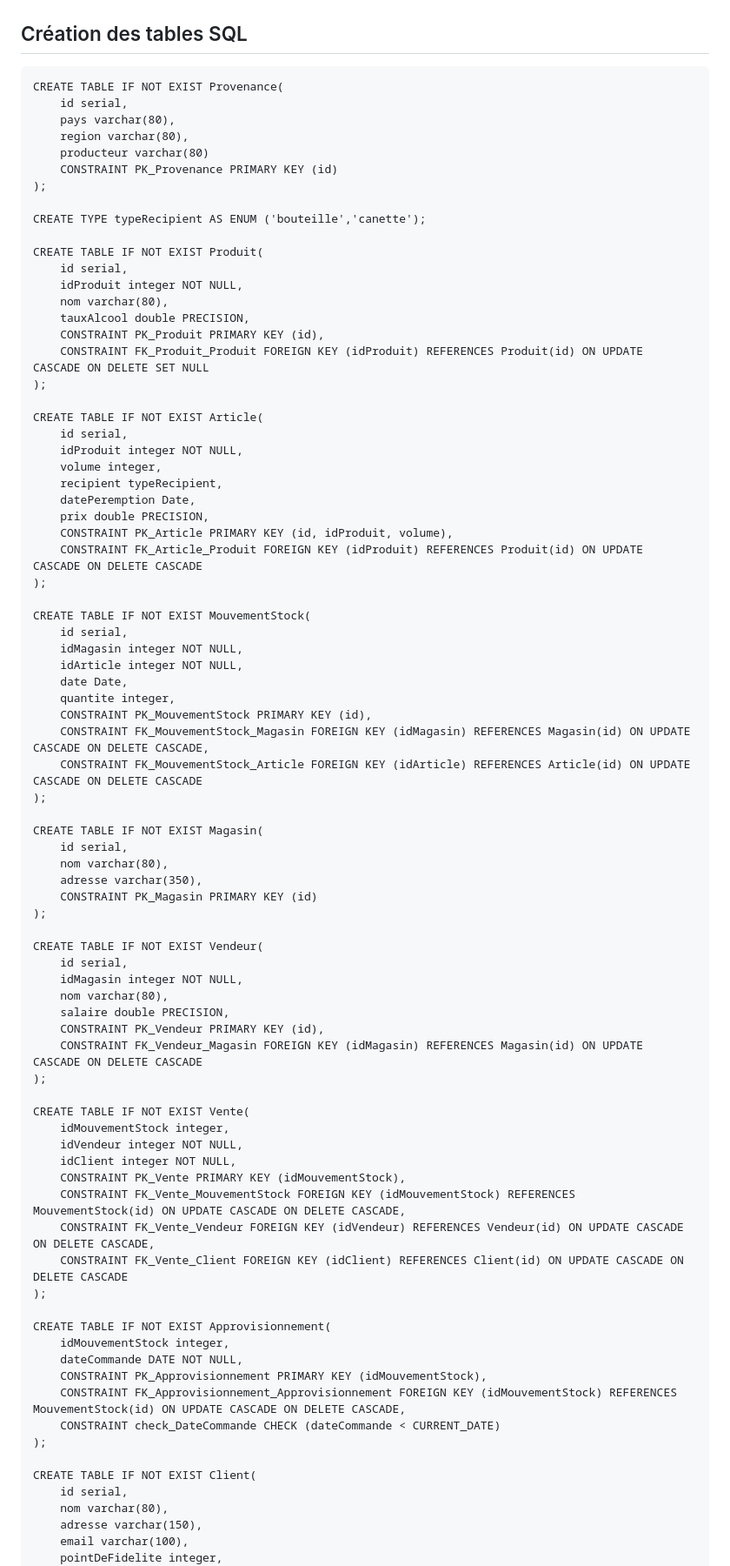
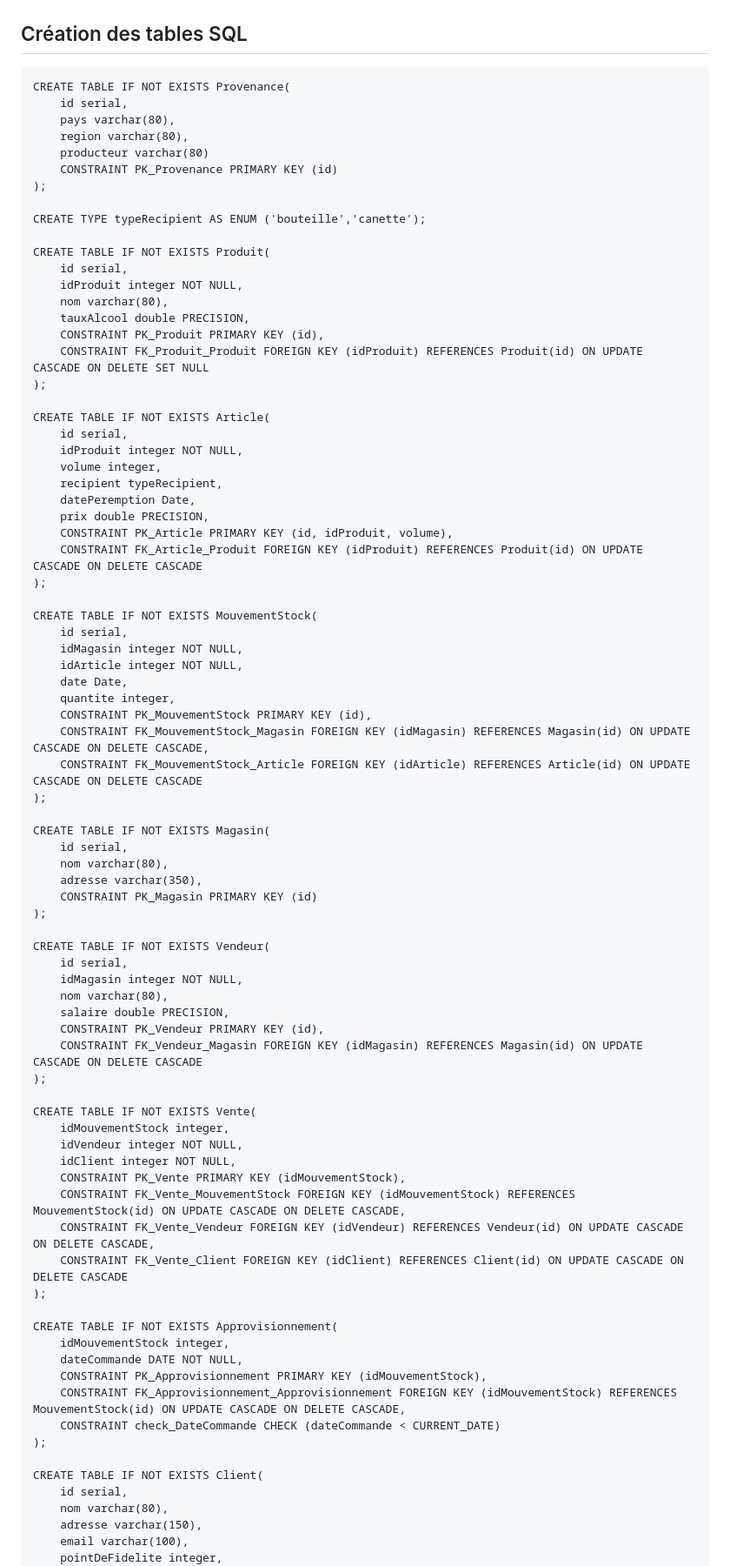
Before and after one commit to La-Kirby-Team/BDR-Project, a Markdown page: README.md, the part around one of its changes. Shown at 87% size. Rendered like a GitHub page.

````diff
--- a/README.md
+++ b/README.md
@@ -126,7 +126,7 @@ Approvisionnement_Fournisseur(<u>idMouvementStock, idFournisseur</u>)
 ## Création des tables SQL
 
 ```
-CREATE TABLE IF NOT EXIST Provenance(
+CREATE TABLE IF NOT EXISTS Provenance(
     id serial,
     pays varchar(80),
     region varchar(80),
@@ -136,7 +136,7 @@ CREATE TABLE IF NOT EXIST Provenance(
 
 CREATE TYPE typeRecipient AS ENUM ('bouteille','canette');
 
-CREATE TABLE IF NOT EXIST Produit(
+CREATE TABLE IF NOT EXISTS Produit(
     id serial,
     idProduit integer NOT NULL,
     nom varchar(80),
@@ -145,7 +145,7 @@ CREATE TABLE IF NOT EXIST Produit(
     CONSTRAINT FK_Produit_Produit FOREIGN KEY (idProduit) REFERENCES Produit(id) ON UPDATE CASCADE ON DELETE SET NULL
 );
 
-CREATE TABLE IF NOT EXIST Article(
+CREATE TABLE IF NOT EXISTS Article(
     id serial,
     idProduit integer NOT NULL,
     volume integer,
@@ -156,7 +156,7 @@ CREATE TABLE IF NOT EXIST Article(
     CONSTRAINT FK_Article_Produit FOREIGN KEY (idProduit) REFERENCES Produit(id) ON UPDATE CASCADE ON DELETE CASCADE
 );
 
-CREATE TABLE IF NOT EXIST MouvementStock(
+CREATE TABLE IF NOT EXISTS MouvementStock(
     id serial,
     idMagasin integer NOT NULL,
     idArticle integer NOT NULL,
@@ -167,14 +167,14 @@ CREATE TABLE IF NOT EXIST MouvementStock(
     CONSTRAINT FK_MouvementStock_Article FOREIGN KEY (idArticle) REFERENCES Article(id) ON UPDATE CASCADE ON DELETE CASCADE
 );
 
-CREATE TABLE IF NOT EXIST Magasin(
+CREATE TABLE IF NOT EXISTS Magasin(
     id serial,
     nom varchar(80),
     adresse varchar(350),
     CONSTRAINT PK_Magasin PRIMARY KEY (id)
 );
 
-CREATE TABLE IF NOT EXIST Vendeur(
+CREATE TABLE IF NOT EXISTS Vendeur(
     id serial,
     idMagasin integer NOT NULL,
     nom varchar(80),
@@ -183,7 +183,7 @@ CREATE TABLE IF NOT EXIST Vendeur(
     CONSTRAINT FK_Vendeur_Magasin FOREIGN KEY (idMagasin) REFERENCES Magasin(id) ON UPDATE CASCADE ON DELETE CASCADE
 );
 
-CREATE TABLE IF NOT EXIST Vente(
+CREATE TABLE IF NOT EXISTS Vente(
     idMouvementStock integer,
     idVendeur integer NOT NULL,
     idClient integer NOT NULL,
@@ -193,7 +193,7 @@ CREATE TABLE IF NOT EXIST Vente(
     CONSTRAINT FK_Vente_Client FOREIGN KEY (idClient) REFERENCES Client(id) ON UPDATE CASCADE ON DELETE CASCADE
 );
 
-CREATE TABLE IF NOT EXIST Approvisionnement(
+CREATE TABLE IF NOT EXISTS Approvisionnement(
     idMouvementStock integer,
     dateCommande DATE NOT NULL,
     CONSTRAINT PK_Approvisionnement PRIMARY KEY (idMouvementStock),
@@ -201,7 +201,7 @@ CREATE TABLE IF NOT EXIST Approvisionnement(
     CONSTRAINT check_DateCommande CHECK (dateCommande < CURRENT_DATE)
 );
 
-CREATE TABLE IF NOT EXIST Client(
+CREATE TABLE IF NOT EXISTS Client(
     id serial,
     nom varchar(80),
     adresse varchar(150),
````
Also changed, not shown: other parts of README.md (+2 -2 lines).
